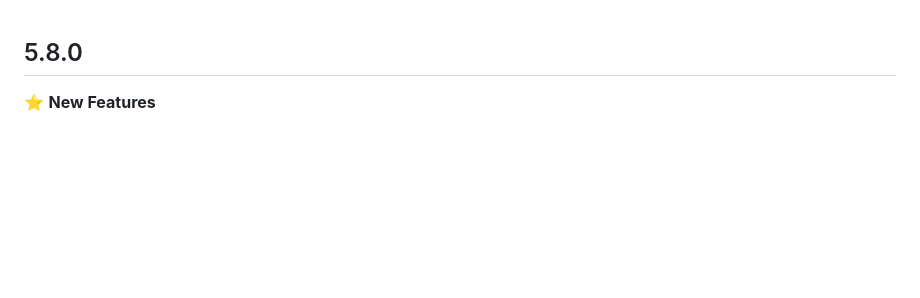
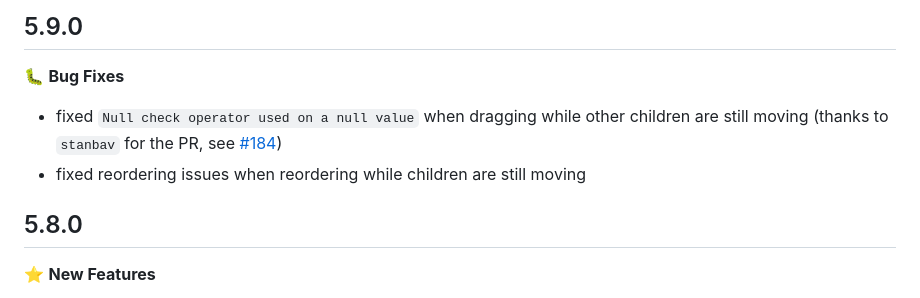
Before and after one commit to karvulf/flutter-reorderable-grid-view, a Markdown page: CHANGELOG.md, the part around the change. GitHub-like rendering; blank space fills up the shorter version.

Commit message:
updated changelog

```diff
--- a/CHANGELOG.md
+++ b/CHANGELOG.md
@@ -1,3 +1,8 @@
+## 5.9.0
+🐛 **Bug Fixes**
+- fixed `Null check operator used on a null value` when dragging while other children are still moving (thanks to `stanbav` for the PR, see [#184](https://github.com/karvulf/flutter-reorderable-grid-view/pull/184))
+- fixed reordering issues when reordering while children are still moving
+
 ## 5.8.0
 ⭐️ **New Features**
 - added fade out animation for removed children with `fadeOutDuration` and `fadeOutCurve` in `ReorderableAnimationConfig`
```
